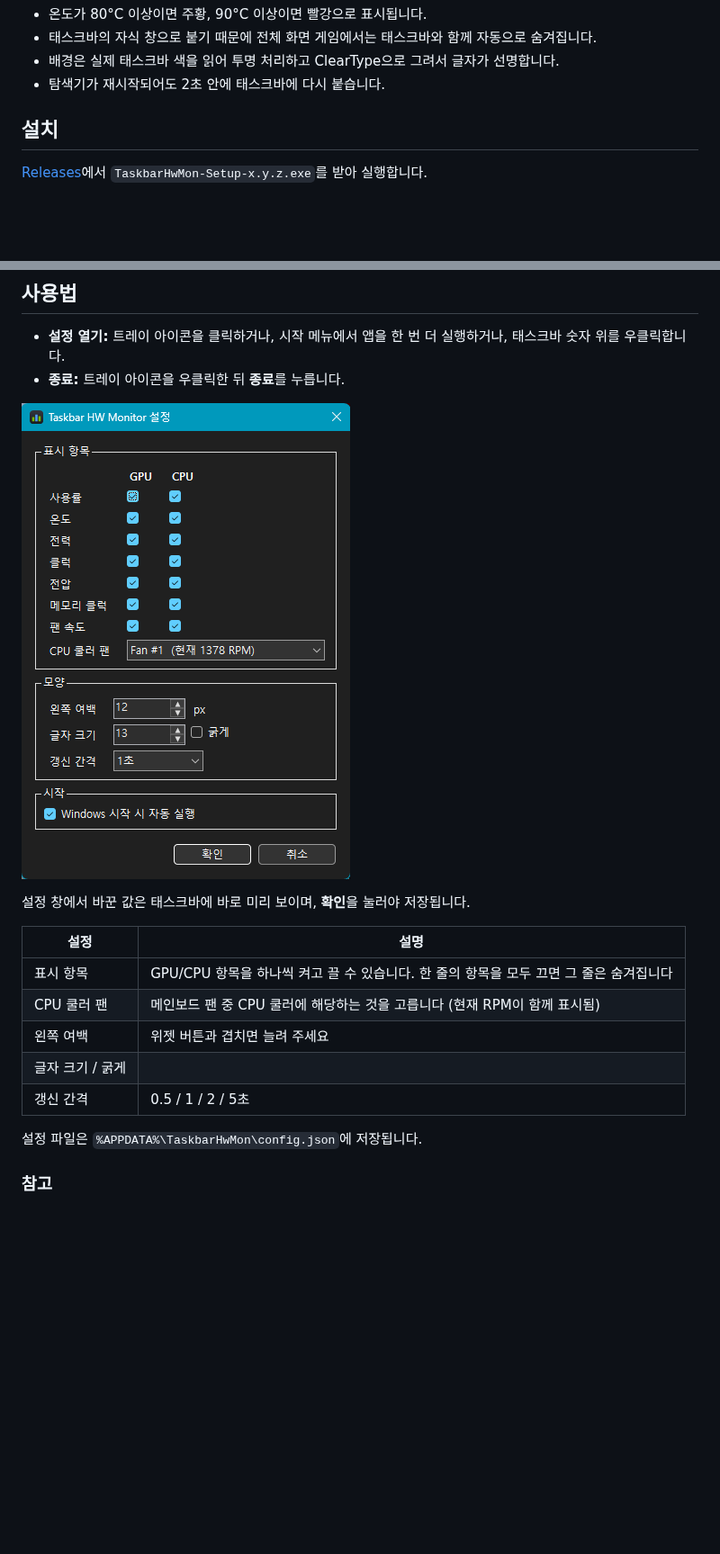
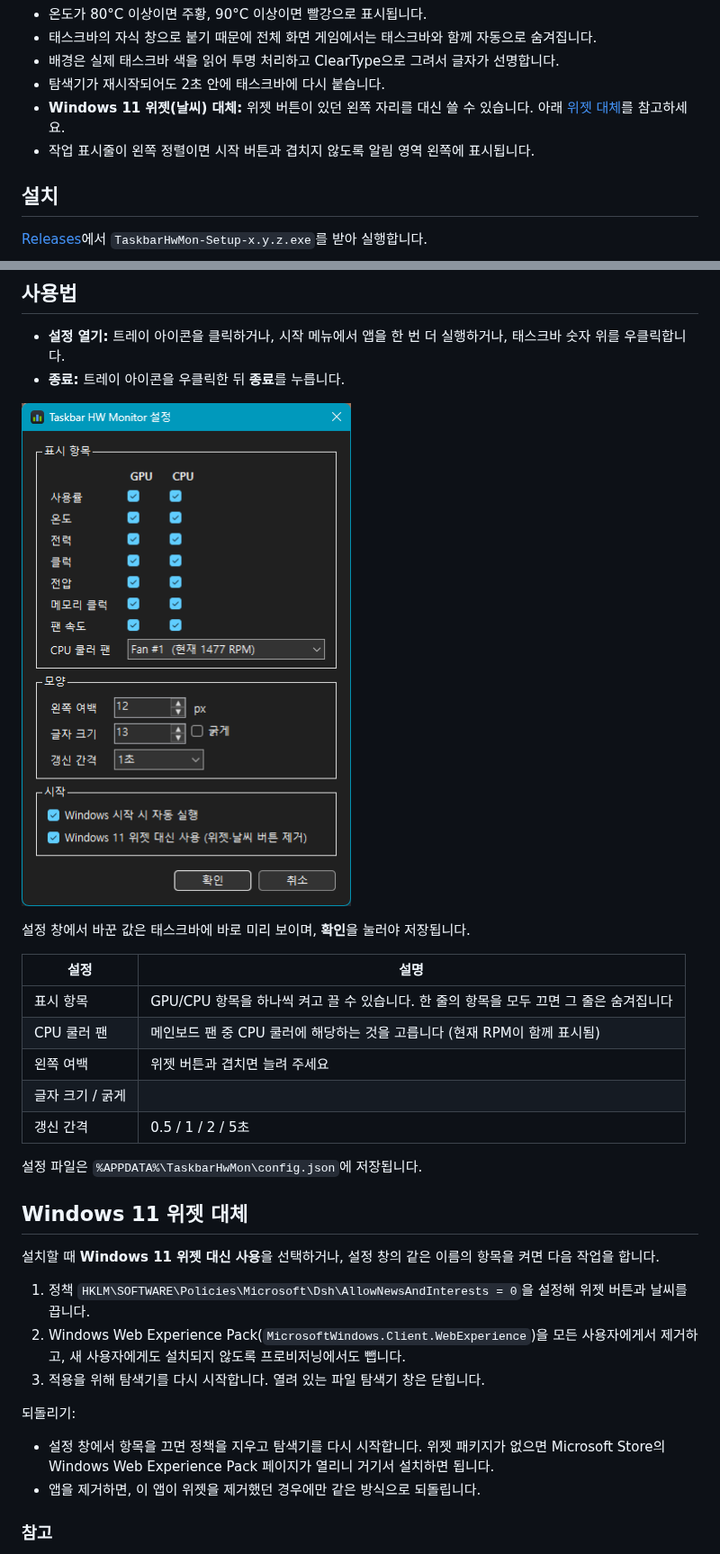
Before and after one commit to ugpapa/taskbar-hwmon, a Markdown page: README.md, 2 parts joined by grey strips. Shown at 90% size. Drawn GitHub-style; pictures changed too: docs/settings.png; blank space fills up the shorter version.

```diff
--- a/README.md
+++ b/README.md
@@ -13,6 +13,8 @@ Windows 11 태스크바 왼쪽 빈 공간에 GPU·CPU 상태를 실시간으로
 - 태스크바의 자식 창으로 붙기 때문에 전체 화면 게임에서는 태스크바와 함께 자동으로 숨겨집니다.
 - 배경은 실제 태스크바 색을 읽어 투명 처리하고 ClearType으로 그려서 글자가 선명합니다.
 - 탐색기가 재시작되어도 2초 안에 태스크바에 다시 붙습니다.
+- **Windows 11 위젯(날씨) 대체:** 위젯 버튼이 있던 왼쪽 자리를 대신 쓸 수 있습니다. 아래 [위젯 대체](#windows-11-위젯-대체)를 참고하세요.
+- 작업 표시줄이 왼쪽 정렬이면 시작 버튼과 겹치지 않도록 알림 영역 왼쪽에 표시됩니다.
 
 ## 설치
 
@@ -44,6 +46,18 @@ Windows 11 태스크바 왼쪽 빈 공간에 GPU·CPU 상태를 실시간으로
 
 설정 파일은 `%APPDATA%\TaskbarHwMon\config.json`에 저장됩니다.
 
+## Windows 11 위젯 대체
+
+설치할 때 **Windows 11 위젯 대신 사용**을 선택하거나, 설정 창의 같은 이름의 항목을 켜면 다음 작업을 합니다.
+
+1. 정책 `HKLM\SOFTWARE\Policies\Microsoft\Dsh\AllowNewsAndInterests = 0`을 설정해 위젯 버튼과 날씨를 끕니다.
+2. Windows Web Experience Pack(`MicrosoftWindows.Client.WebExperience`)을 모든 사용자에게서 제거하고, 새 사용자에게도 설치되지 않도록 프로비저닝에서도 뺍니다.
+3. 적용을 위해 탐색기를 다시 시작합니다. 열려 있는 파일 탐색기 창은 닫힙니다.
+
+되돌리기:
+- 설정 창에서 항목을 끄면 정책을 지우고 탐색기를 다시 시작합니다. 위젯 패키지가 없으면 Microsoft Store의 Windows Web Experience Pack 페이지가 열리니 거기서 설치하면 됩니다.
+- 앱을 제거하면, 이 앱이 위젯을 제거했던 경우에만 같은 방식으로 되돌립니다.
+
 ### 참고
 
 - DRAM은 실시간 클럭 센서가 없어서 메모리 설정 속도(MT/s)의 절반, 즉 실제 클럭을 표시합니다. DDR4-3200이면 1600MHz로 나옵니다.
```
Also changed, not shown: 7 other files.
